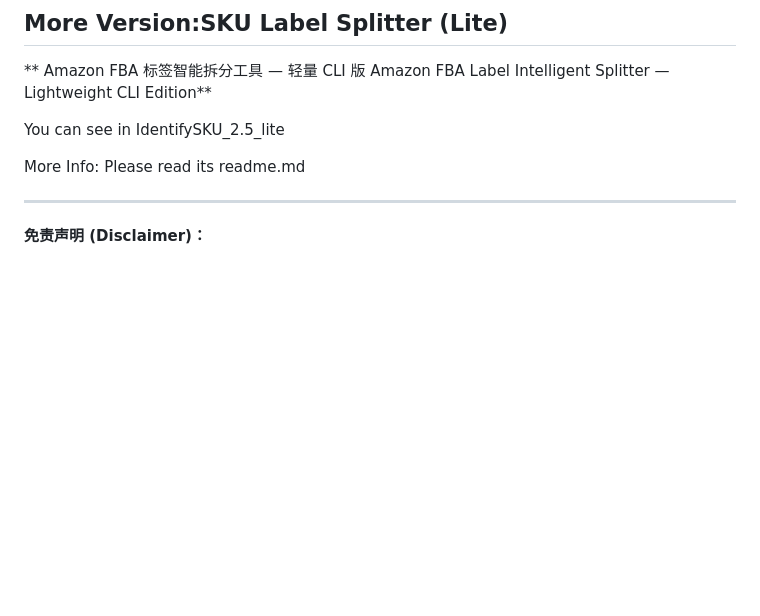
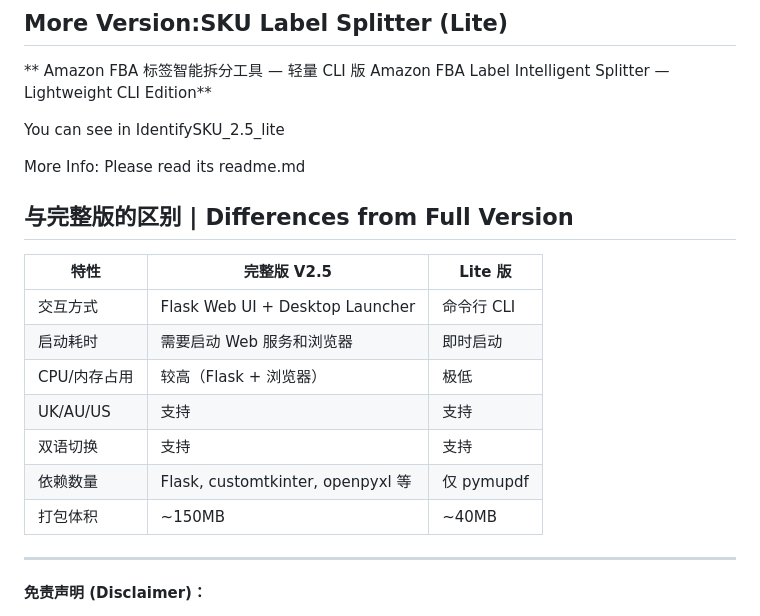
Before and after one commit to markblogforpublic/IdentifySKU, a Markdown page: README.md, the part around the change. Drawn GitHub-style; blank space fills up the shorter version.

Commit message:
Add differences section between Lite and Full version

```diff
--- a/README.md
+++ b/README.md
@@ -18,6 +18,18 @@ Amazon FBA Label Intelligent Splitter — Lightweight CLI Edition**
 You can see in IdentifySKU_2.5_lite
 
 More Info: Please read its readme.md
+
+## 与完整版的区别 | Differences from Full Version
+
+| 特性 | 完整版 V2.5 | Lite 版 |
+|------|-------------|---------|
+| 交互方式 | Flask Web UI + Desktop Launcher | 命令行 CLI |
+| 启动耗时 | 需要启动 Web 服务和浏览器 | 即时启动 |
+| CPU/内存占用 | 较高（Flask + 浏览器） | 极低 |
+| UK/AU/US | 支持 | 支持 |
+| 双语切换 | 支持 | 支持 |
+| 依赖数量 | Flask, customtkinter, openpyxl 等 | 仅 pymupdf |
+| 打包体积 | ~150MB | ~40MB |
 
 
 ---
```
